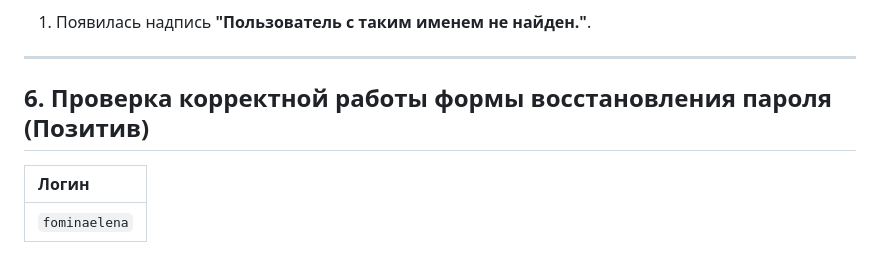
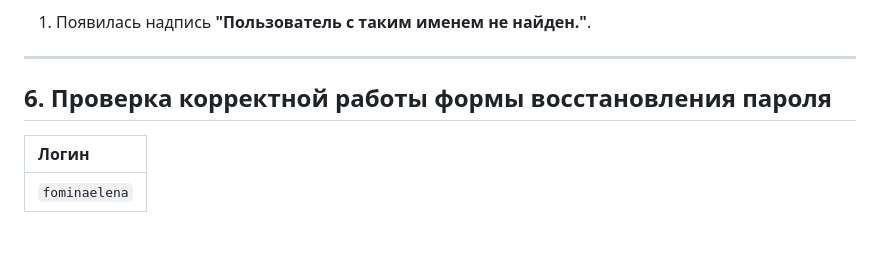
Before and after one commit to Sheal354/qa-engineer-testwork, a Markdown page: README.md, the part around the change. Rendered like a GitHub page.

Commit message:
Update README.md
Основные тесты

```diff
--- a/README.md
+++ b/README.md
@@ -75,7 +75,7 @@
 
 ---
 
-## 6. Проверка корректной работы формы восстановления пароля (Позитив)
+## 6. Проверка корректной работы формы восстановления пароля
 
 | Логин |
 | :--- |
```
